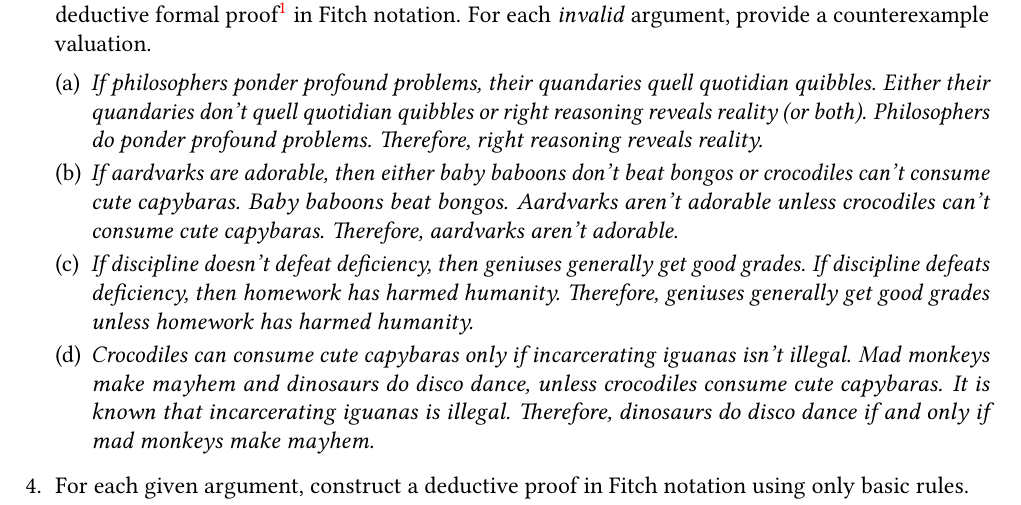
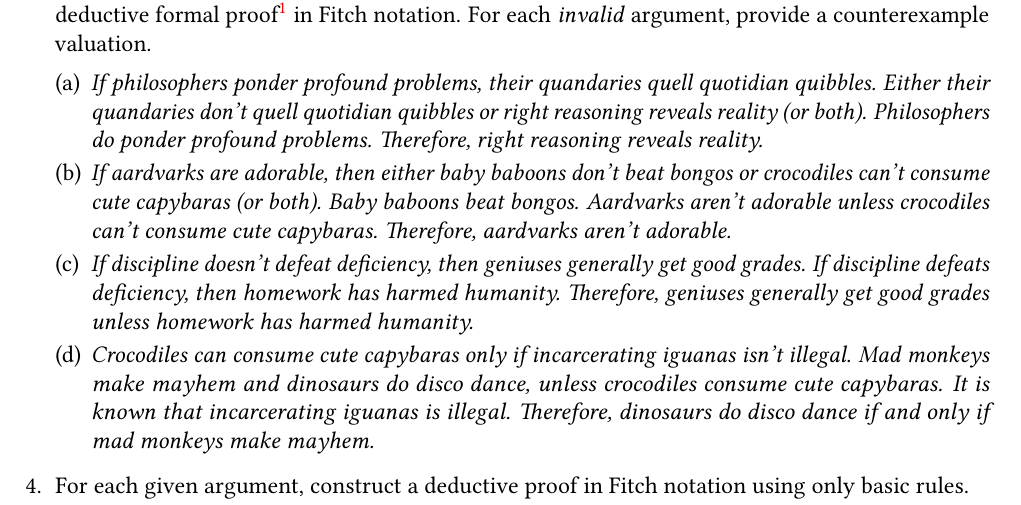
Before and after one commit to Lipen/discrete-math-course, a LaTeX problem sheet (hw4.tex): part of the page, cut so that both start at the same text. Compiled offline with pdfLaTeX.

Commit message:
Specify "or both" for disjunction

```diff
--- a/hw4.tex
+++ b/hw4.tex
@@ -119,7 +119,7 @@
         Therefore, right reasoning reveals reality.}
 
         % A -> (~B \/ ~C), B, ~A \/ ~C \therefore ~A
-        \item \textit{If aardvarks are adorable, then either baby baboons don't beat bongos or crocodiles can't consume cute capybaras.
+        \item \textit{If aardvarks are adorable, then either baby baboons don't beat bongos or crocodiles can't consume cute capybaras (or both).
         Baby baboons beat bongos.
         Aardvarks aren't adorable unless crocodiles can't consume cute capybaras.
         Therefore, aardvarks aren't adorable.}
```
